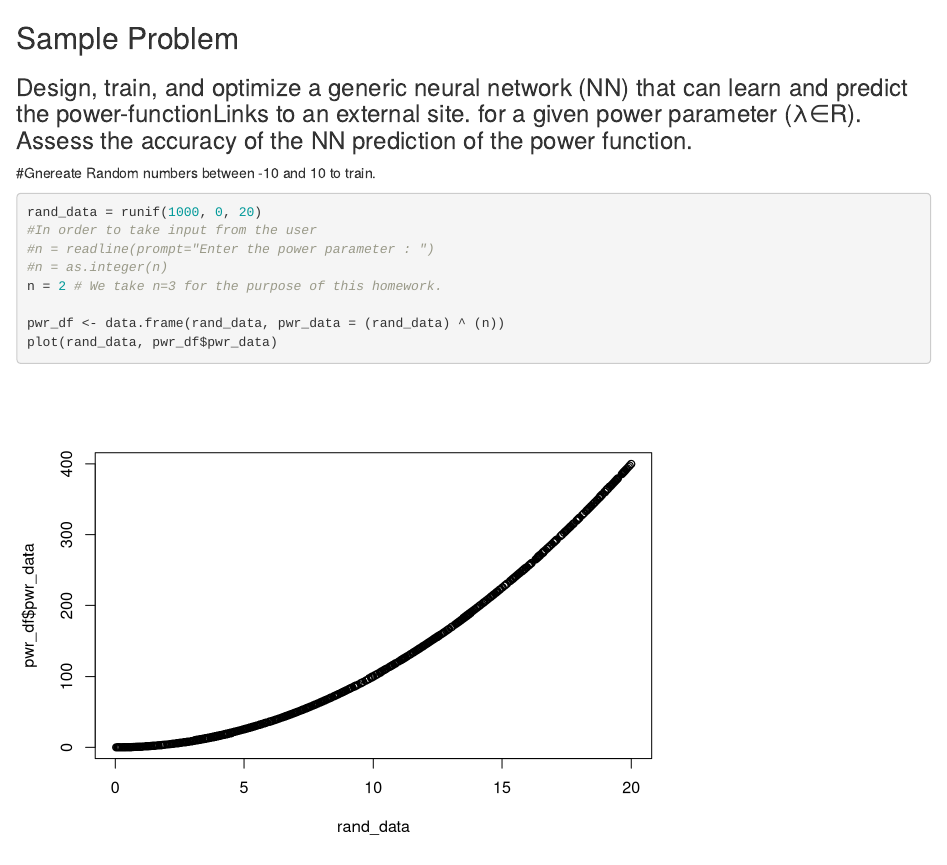
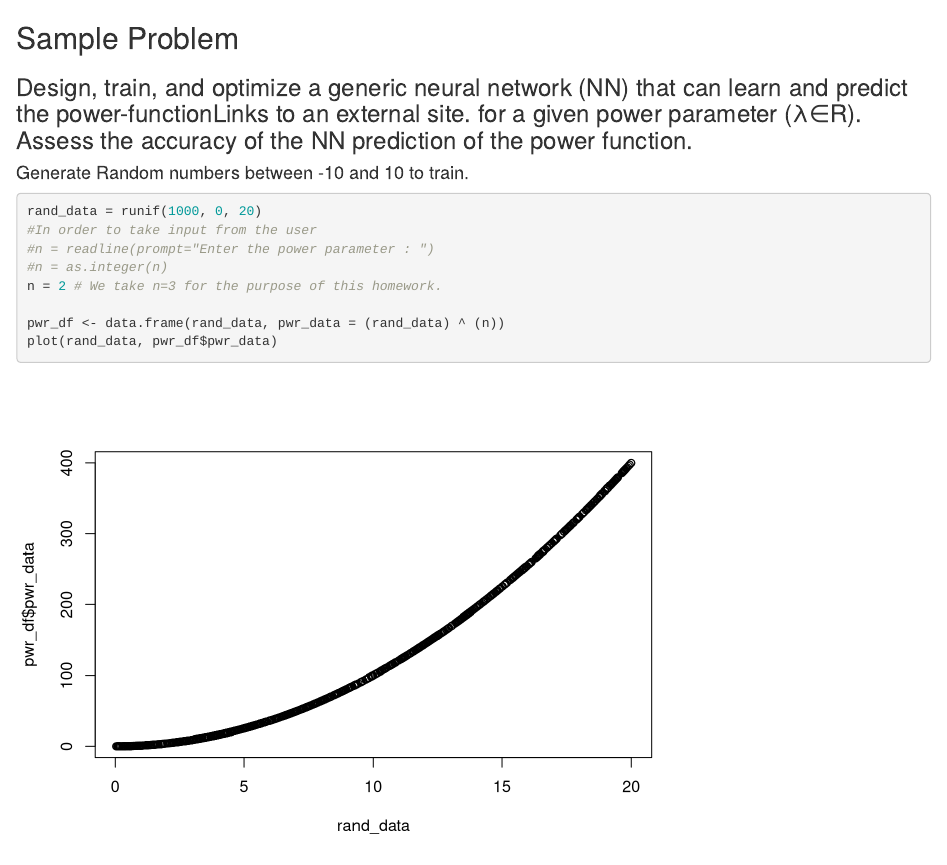
Before and after one commit to prabhj/ALS-Disease-Prediction, an R Markdown document (ALS_final.Rmd): the page in a window 1100 px wide, from its top. Rendered offline with R 4.5, knitr and Pandoc, with nearby package versions; code that draws random numbers runs with fixed seeds of ours; some code elsewhere in the file could not run offline; common packages that the code uses without loading them are loaded.

Commit message:
Update ALS_final.Rmd

````diff
--- a/ALS_final.Rmd
+++ b/ALS_final.Rmd
@@ -10,7 +10,7 @@ knitr::opts_chunk$set(echo = TRUE)
 ## Sample Problem
 ### Design, train, and optimize a generic neural network (NN) that can learn and predict the power-functionLinks to an external site. for a given power parameter (λ∈R). Assess the accuracy of the NN prediction of the power function.
 
-#Gnereate Random numbers between -10 and 10 to train.
+#### Generate Random numbers between -10 and 10 to train.
 ```{r}
 rand_data = runif(1000, 0, 20)
 #In order to take input from the user
````
